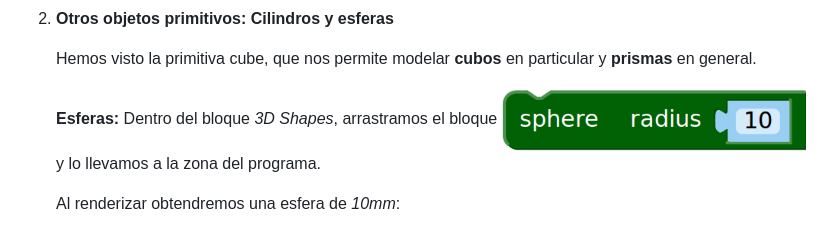
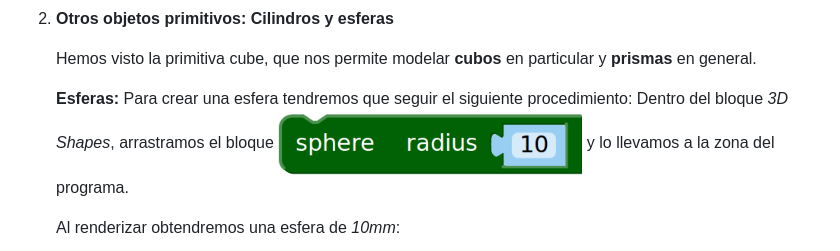
Before and after one commit to crdguez/mis_proyectos, a Markdown page: tutorial_blockscad/README.md, the part around the change printed below. Rendered like a GitHub page.

```diff
--- a/tutorial_blockscad/README.md
+++ b/tutorial_blockscad/README.md
@@ -75,7 +75,7 @@ Además, tenemos la típica **Barra de Herramientas** para manejar los archivos,
 
     Hemos visto la primitiva cube, que nos permite modelar **cubos** en particular y **prismas** en general.
 
-    **Esferas:**  Dentro del bloque *3D Shapes*, arrastramos el bloque
+    **Esferas:**  Para crear una esfera tendremos que seguir el siguiente procedimiento: Dentro del bloque *3D Shapes*, arrastramos el bloque
     <img src="./img/bloque_esfera.png" width="40%"> y lo llevamos a la zona del programa.
 
     Al renderizar obtendremos una esfera de *10mm*:
```
Also changed, not shown: other parts of tutorial_blockscad/README.md (+24 -0 lines), tutorial_blockscad/img/bloque_cilindro.png (added), tutorial_blockscad/img/cilindro10_10.png (added).
